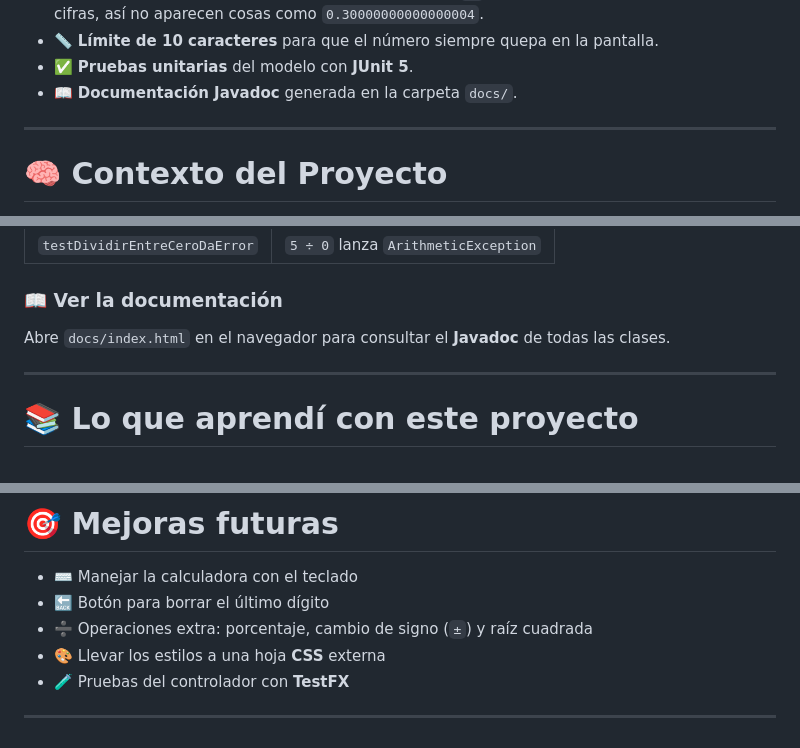
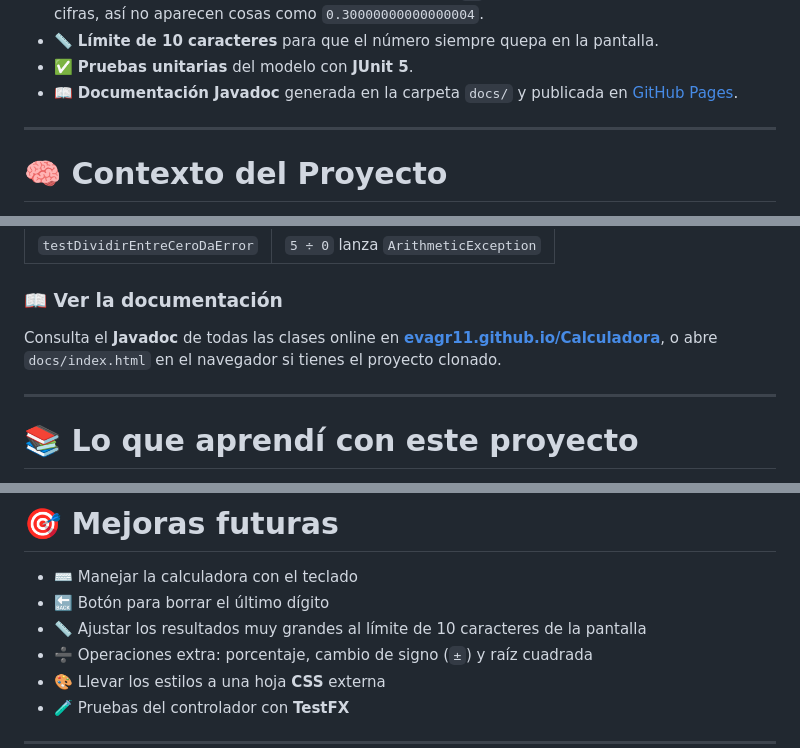
Before and after one commit to evagr11/Calculadora, a Markdown page: README.md, 3 parts joined by grey strips. Drawn GitHub-style.

```diff
--- a/README.md
+++ b/README.md
@@ -35,7 +35,7 @@ La interfaz está definida en **FXML** y tiene un diseño oscuro con botones red
 - 🎯 **Resultados limpios**: los enteros se muestran sin `.0` y los decimales se redondean a 8 cifras, así no aparecen cosas como `0.30000000000000004`.
 - 📏 **Límite de 10 caracteres** para que el número siempre quepa en la pantalla.
 - ✅ **Pruebas unitarias** del modelo con **JUnit 5**.
-- 📖 **Documentación Javadoc** generada en la carpeta `docs/`.
+- 📖 **Documentación Javadoc** generada en la carpeta `docs/` y publicada en [GitHub Pages](https://evagr11.github.io/Calculadora/).
 
 ---
 
@@ -187,7 +187,7 @@ mvn test
 
 ### 📖 Ver la documentación
 
-Abre `docs/index.html` en el navegador para consultar el **Javadoc** de todas las clases.
+Consulta el **Javadoc** de todas las clases online en **[evagr11.github.io/Calculadora](https://evagr11.github.io/Calculadora/)**, o abre `docs/index.html` en el navegador si tienes el proyecto clonado.
 
 ---
 
@@ -208,6 +208,7 @@ Abre `docs/index.html` en el navegador para consultar el **Javadoc** de todas la
 
 - ⌨️ Manejar la calculadora con el teclado
 - 🔙 Botón para borrar el último dígito
+- 📏 Ajustar los resultados muy grandes al límite de 10 caracteres de la pantalla
 - ➗ Operaciones extra: porcentaje, cambio de signo (`±`) y raíz cuadrada
 - 🎨 Llevar los estilos a una hoja **CSS** externa
 - 🧪 Pruebas del controlador con **TestFX**
```
Also changed, not shown: other parts of README.md (+18 -12 lines).
